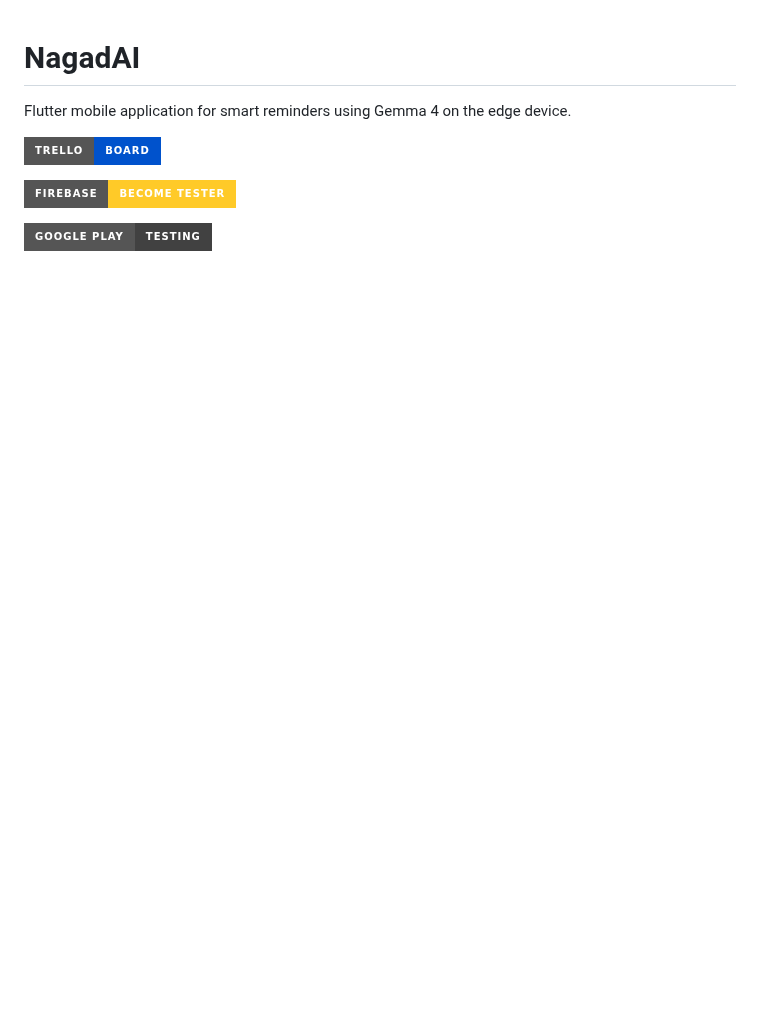
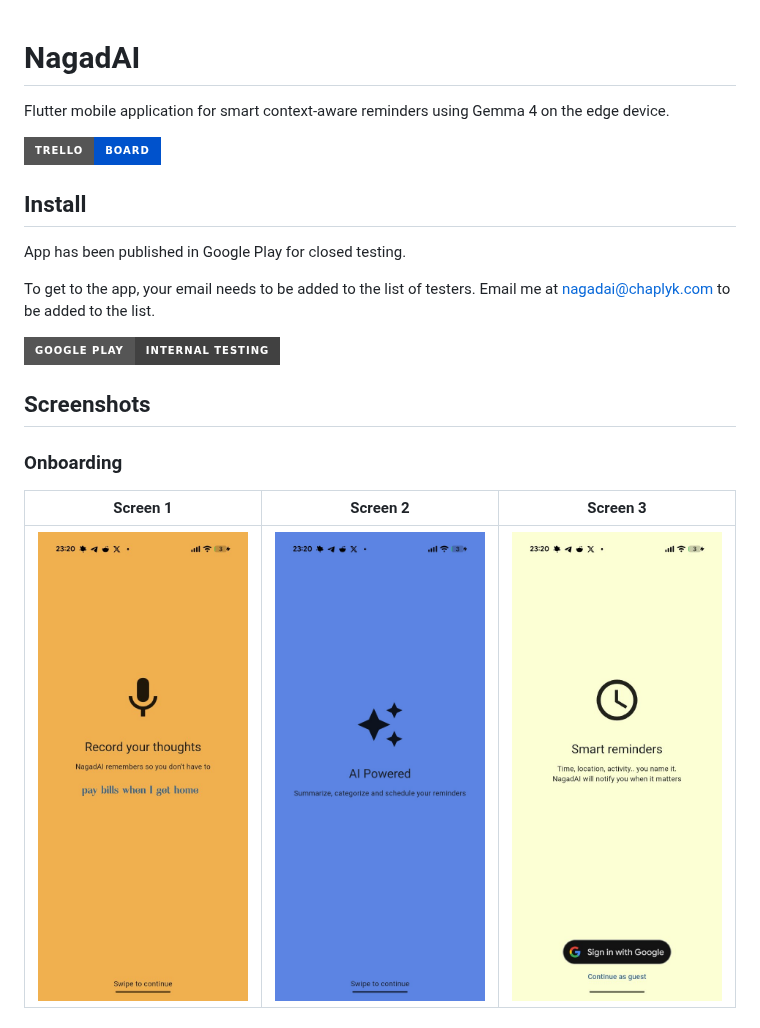
Before and after one commit to chaplyk/task-planner, a Markdown page: README.md, the part around one of its changes. Drawn GitHub-style; pictures changed too: screenshots/onboarding_1.jpeg (added), screenshots/onboarding_2.jpeg (added), screenshots/onboarding_3.jpeg (added); badges without logos; blank space fills up the shorter version.

Commit message:
add screenshots to readme

```diff
--- a/README.md
+++ b/README.md
@@ -1,9 +1,23 @@
 # NagadAI
 
-Flutter mobile application for smart reminders using Gemma 4 on the edge device.
+Flutter mobile application for smart context-aware reminders using Gemma 4 on the edge device.
 
 [![Trello](https://img.shields.io/badge/Trello-Board-0052CC?logo=trello&logoColor=white&style=for-the-badge)](https://trello.com/b/Oq9W55RI/nagadai)
 
-[![Firebase App Distribution](https://img.shields.io/badge/Firebase-Become%20Tester-FFCA28?logo=firebase&logoColor=white&style=for-the-badge)](https://appdistribution.firebase.google.com/i/1bd67d738f9299bb)
+## Install
 
-[![Play Store Internal Testing](https://img.shields.io/badge/Google%20Play-%20Testing-414141?logo=googleplay&logoColor=white&style=for-the-badge)](https://play.google.com/apps/internaltest/4701638909643361559)
+App has been published in Google Play for closed testing.
+
+To get to the app, your email needs to be added to the list of testers. Email me at nagadai@chaplyk.com to be added to the list.
+
+[![Play Store Internal Testing](https://img.shields.io/badge/Google%20Play-Internal%20Testing-414141?logo=googleplay&logoColor=white&style=for-the-badge)](https://play.google.com/apps/internaltest/4701638909643361559)
+
+
+## Screenshots
+
+### Onboarding
+
+| Screen 1 | Screen 2 | Screen 3 |
+|---|---|---|
+| ![onboarding](screenshots/onboarding_1.jpeg) | ![onboarding](screenshots/onboarding_2.jpeg) | ![onboarding](screenshots/onboarding_3.jpeg)
+
```
Also changed, not shown: other parts of README.md (+11 -0 lines), screenshots/home.jpeg (added), screenshots/location.jpeg (added), screenshots/model_download.jpeg (added).
